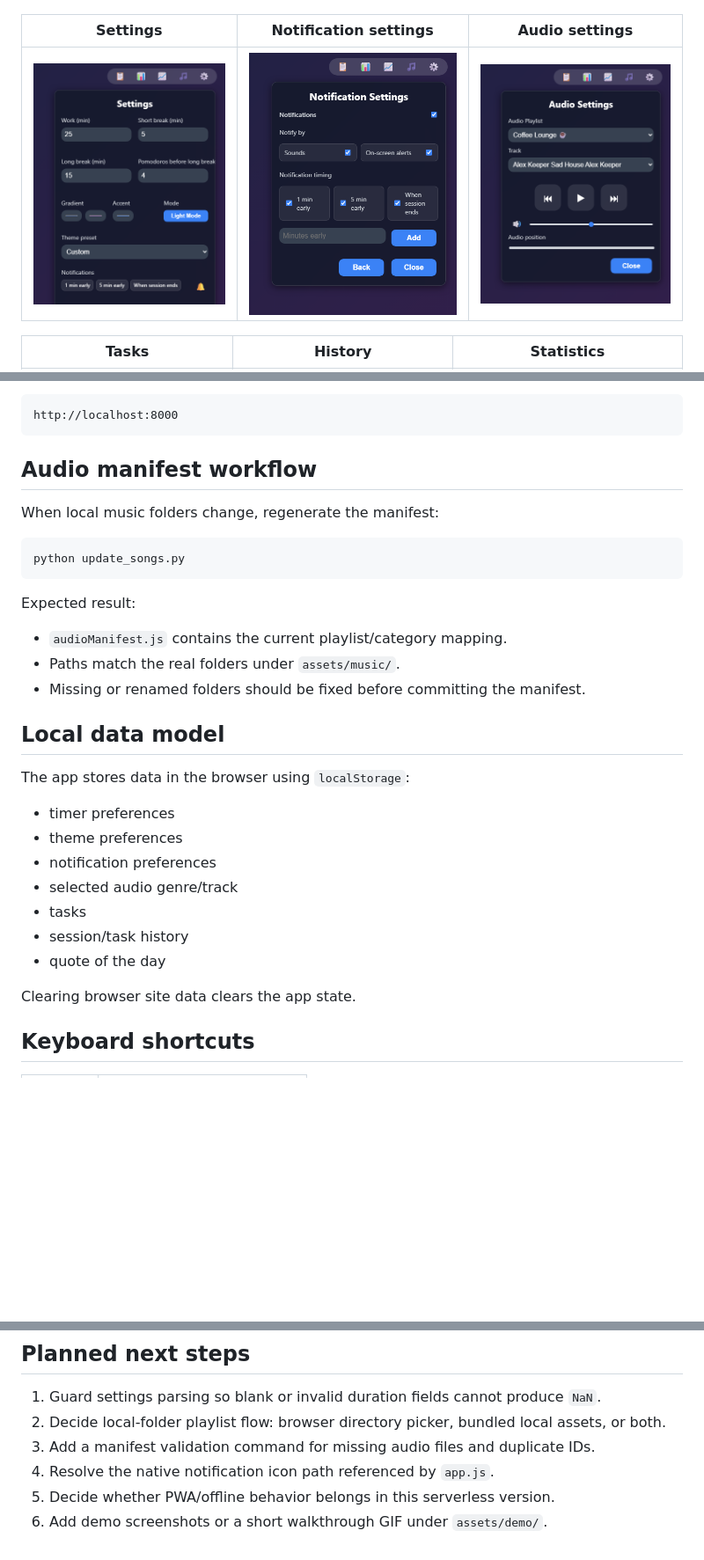
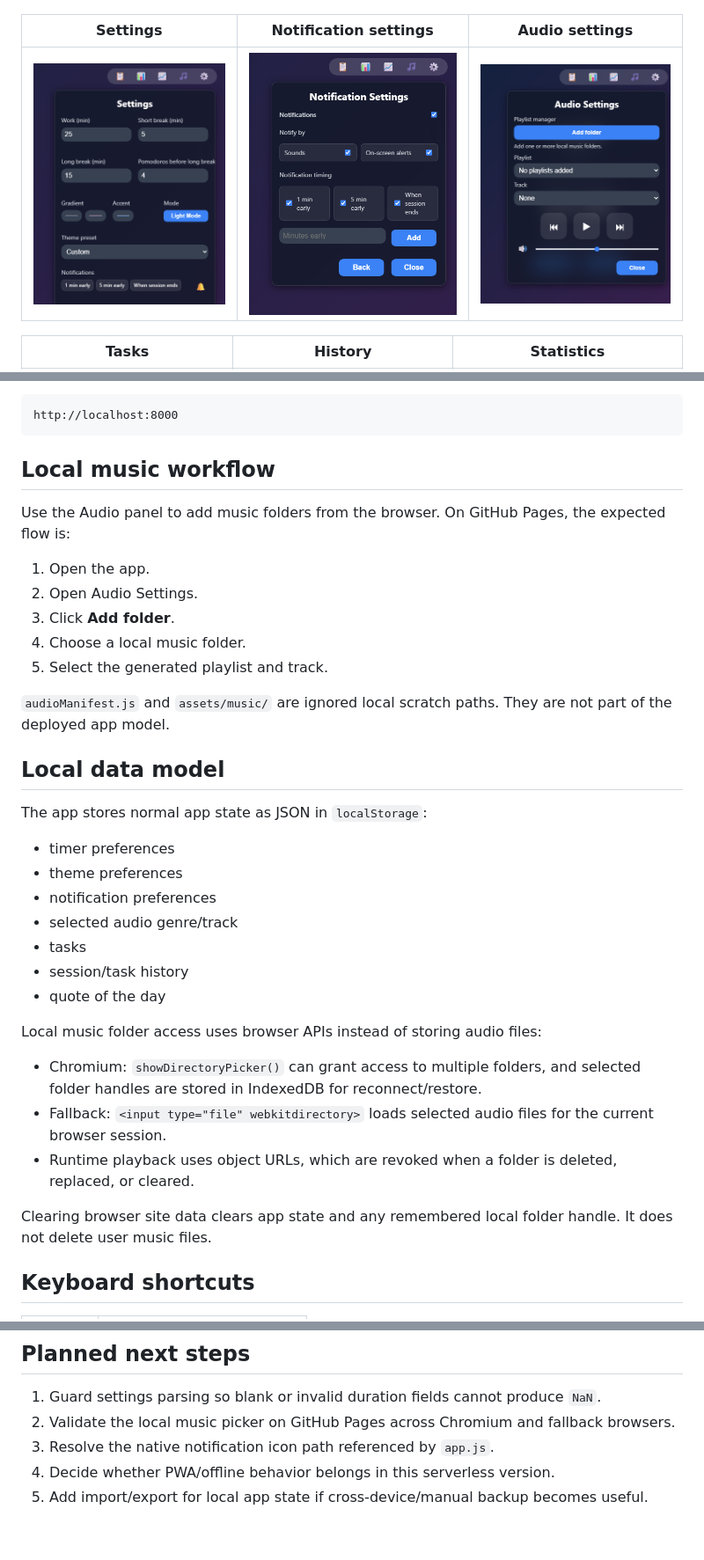
Before and after one commit to indianeagle4599/flodoro, a Markdown page: README.md, 3 parts joined by grey strips. Shown at 88% size. Drawn GitHub-style; pictures changed too: assets/demo/audio-panel.png; blank space fills up the shorter version.

Commit message:
Added local storage and playlist upload harness

````diff
--- a/README.md
+++ b/README.md
@@ -109,22 +114,21 @@ Then open:
 http://localhost:8000
 ```
 
-## Audio manifest workflow
+## Local music workflow
 
-When local music folders change, regenerate the manifest:
+Use the Audio panel to add music folders from the browser. On GitHub Pages, the expected flow is:
 
-```bash
-python update_songs.py
-```
+1. Open the app.
+2. Open Audio Settings.
+3. Click **Add folder**.
+4. Choose a local music folder.
+5. Select the generated playlist and track.
 
-Expected result:
-- `audioManifest.js` contains the current playlist/category mapping.
-- Paths match the real folders under `assets/music/`.
-- Missing or renamed folders should be fixed before committing the manifest.
+`audioManifest.js` and `assets/music/` are ignored local scratch paths. They are not part of the deployed app model.
 
 ## Local data model
 
-The app stores data in the browser using `localStorage`:
+The app stores normal app state as JSON in `localStorage`:
 - timer preferences
 - theme preferences
 - notification preferences
@@ -133,7 +137,12 @@ The app stores data in the browser using `localStorage`:
 - session/task history
 - quote of the day
 
-Clearing browser site data clears the app state.
+Local music folder access uses browser APIs instead of storing audio files:
+- Chromium: `showDirectoryPicker()` can grant access to multiple folders, and selected folder handles are stored in IndexedDB for reconnect/restore.
+- Fallback: `<input type="file" webkitdirectory>` loads selected audio files for the current browser session.
+- Runtime playback uses object URLs, which are revoked when a folder is deleted, replaced, or cleared.
+
+Clearing browser site data clears app state and any remembered local folder handle. It does not delete user music files.
 
 ## Keyboard shortcuts
 
@@ -164,8 +173,7 @@ Clearing browser site data clears the app state.
 ## Planned next steps
 
 1. Guard settings parsing so blank or invalid duration fields cannot produce `NaN`.
-2. Decide local-folder playlist flow: browser directory picker, bundled local assets, or both.
-3. Add a manifest validation command for missing audio files and duplicate IDs.
-4. Resolve the native notification icon path referenced by `app.js`.
-5. Decide whether PWA/offline behavior belongs in this serverless version.
-6. Add demo screenshots or a short walkthrough GIF under `assets/demo/`.
+2. Validate the local music picker on GitHub Pages across Chromium and fallback browsers.
+3. Resolve the native notification icon path referenced by `app.js`.
+4. Decide whether PWA/offline behavior belongs in this serverless version.
+5. Add import/export for local app state if cross-device/manual backup becomes useful.
````
Also changed, not shown: other parts of README.md (+12 -7 lines), 5 other files.
